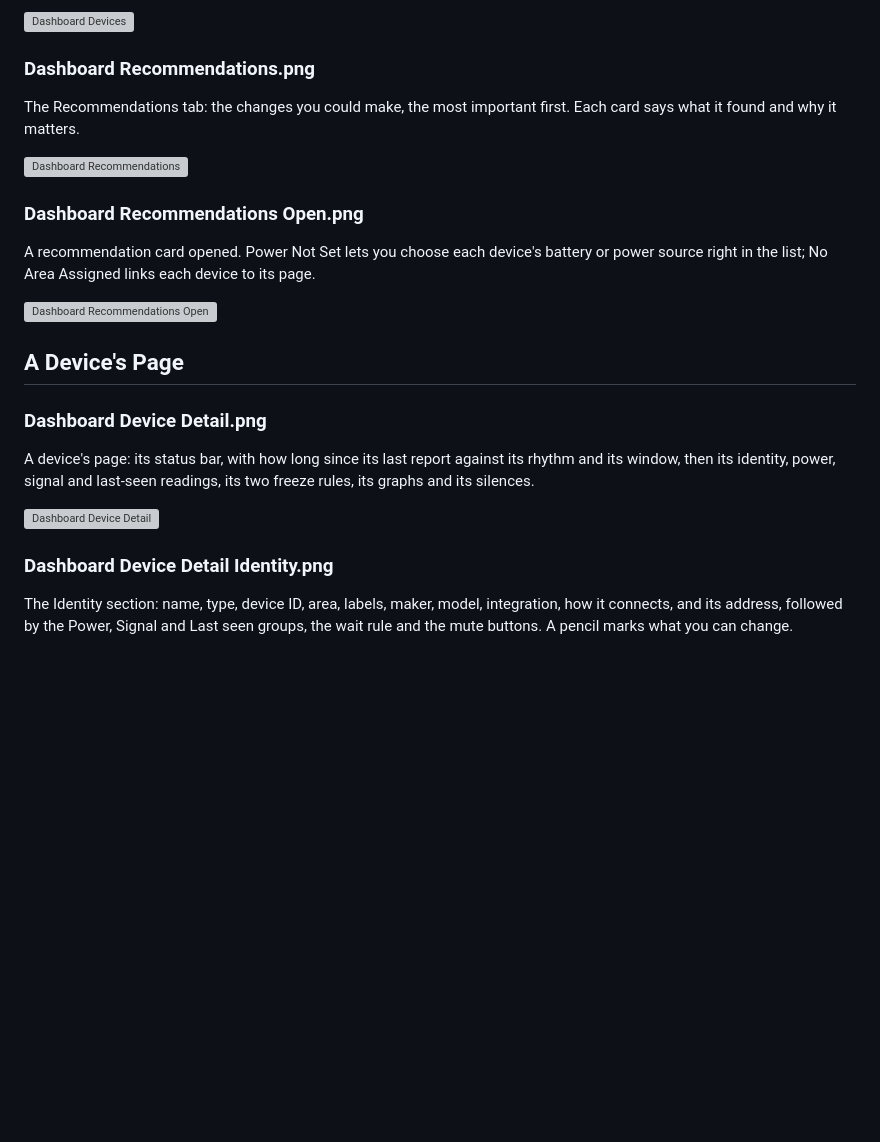
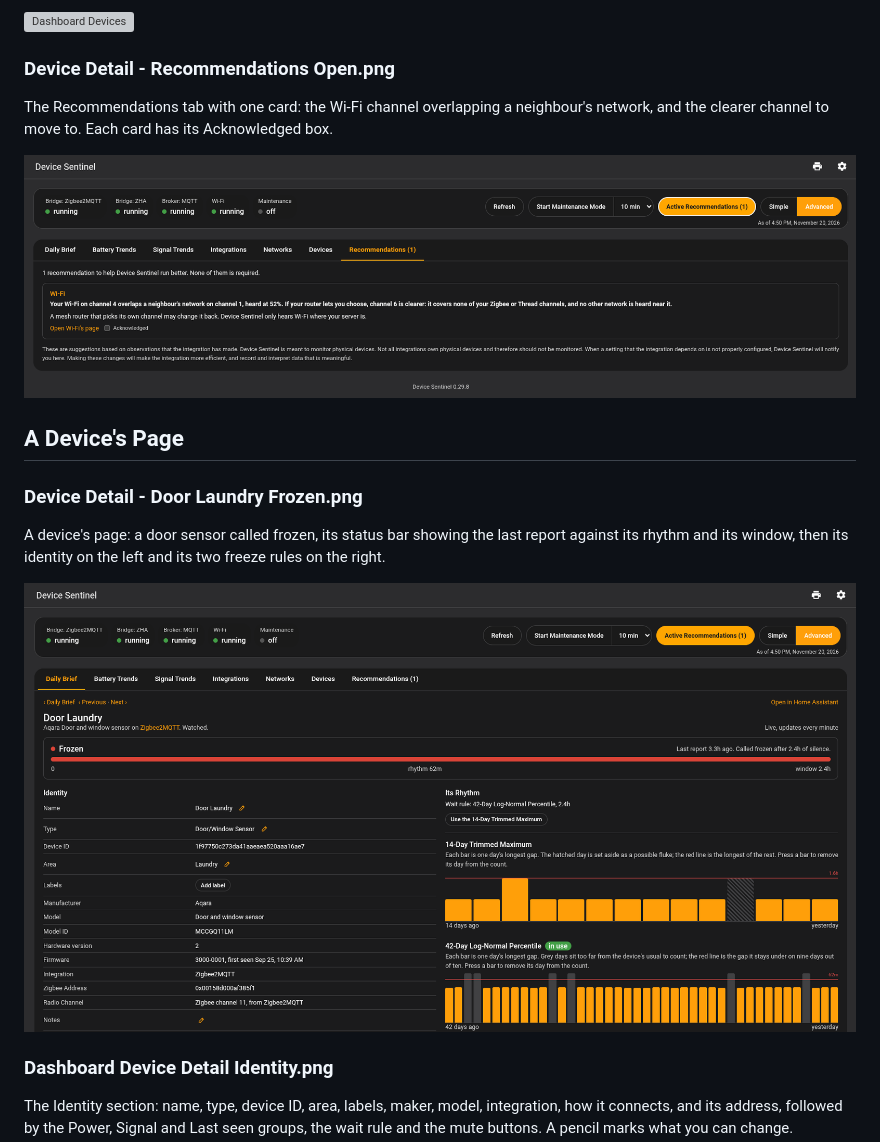
Before and after one commit to TheThinkingHome/device_sentinel, a Markdown page: docs/images/README.md, the part around one of its changes. Drawn GitHub-style; blank space fills up the shorter version; grey boxes are pictures that could not be loaded.

```diff
--- a/docs/images/README.md
+++ b/docs/images/README.md
@@ -62,25 +68,19 @@ The Devices tab: every device Device Sentinel found, opening on the watched ones
 
 ![Dashboard Devices](./Dashboard%20Devices.png)
 
-### Dashboard Recommendations.png
+### Device Detail - Recommendations Open.png
 
-The Recommendations tab: the changes you could make, the most important first. Each card says what it found and why it matters.
+The Recommendations tab with one card: the Wi-Fi channel overlapping a neighbour's network, and the clearer channel to move to. Each card has its Acknowledged box.
 
-![Dashboard Recommendations](./Dashboard%20Recommendations.png)
-
-### Dashboard Recommendations Open.png
-
-A recommendation card opened. Power Not Set lets you choose each device's battery or power source right in the list; No Area Assigned links each device to its page.
-
-![Dashboard Recommendations Open](./Dashboard%20Recommendations%20Open.png)
+![Device Detail - Recommendations Open](./Device%20Detail%20-%20Recommendations%20Open.png)
 
 ## A Device's Page
 
-### Dashboard Device Detail.png
+### Device Detail - Door Laundry Frozen.png
 
-A device's page: its status bar, with how long since its last report against its rhythm and its window, then its identity, power, signal and last-seen readings, its two freeze rules, its graphs and its silences.
+A device's page: a door sensor called frozen, its status bar showing the last report against its rhythm and its window, then its identity on the left and its two freeze rules on the right.
 
-![Dashboard Device Detail](./Dashboard%20Device%20Detail.png)
+![Device Detail - Door Laundry Frozen](./Device%20Detail%20-%20Door%20Laundry%20Frozen.png)
 
 ### Dashboard Device Detail Identity.png
 
```
Also changed, not shown: other parts of docs/images/README.md (+13 -13 lines), docs/images/Device Detail - Network Tab.png.
